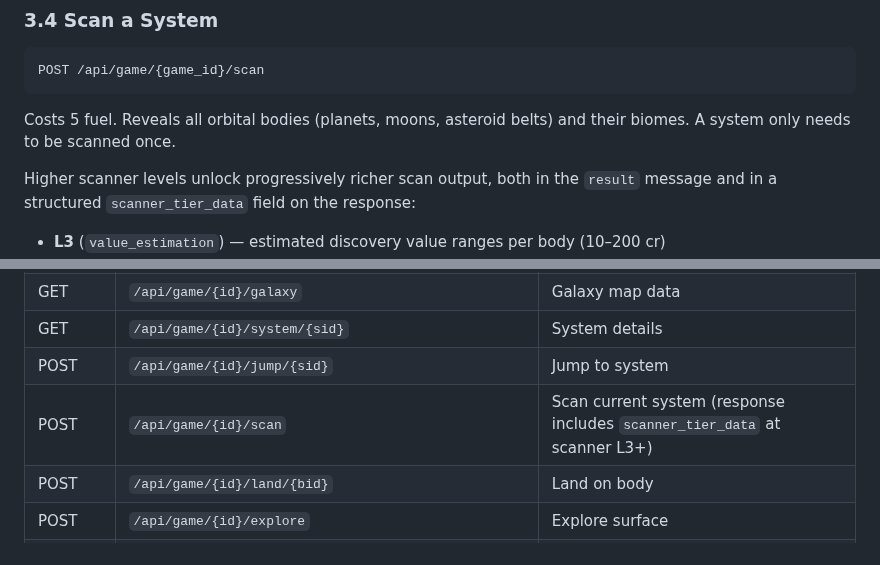
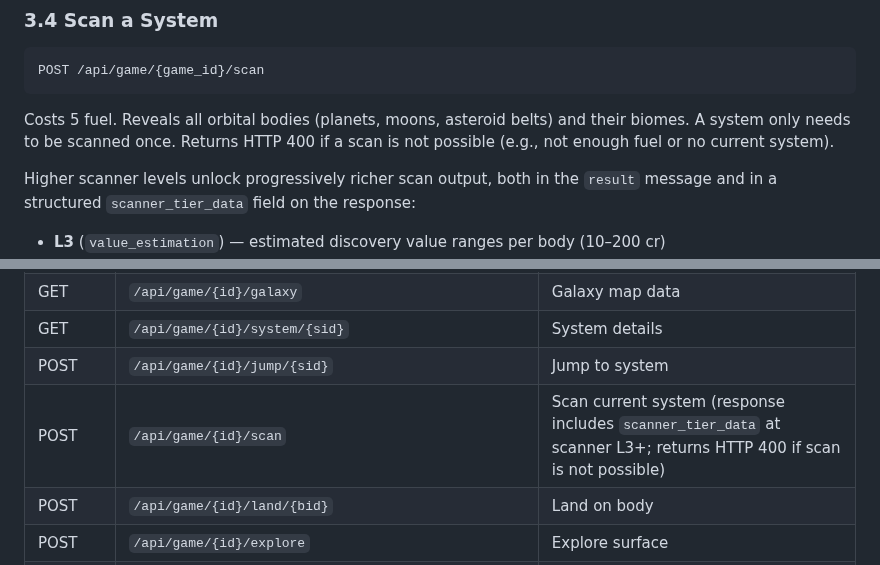
Before and after one commit to ValyrianTech/Starfarer, a Markdown page: HOWTOPLAY.md, 2 parts joined by grey strips. Drawn GitHub-style.

Commit message:
docs: sync documentation with latest changes

````diff
--- a/HOWTOPLAY.md
+++ b/HOWTOPLAY.md
@@ -103,7 +103,7 @@ Costs fuel based on distance (3 fuel per LY, minimum 1). Morale decays by 2 per
 POST /api/game/{game_id}/scan
 ```
 
-Costs 5 fuel. Reveals all orbital bodies (planets, moons, asteroid belts) and their biomes. A system only needs to be scanned once.
+Costs 5 fuel. Reveals all orbital bodies (planets, moons, asteroid belts) and their biomes. A system only needs to be scanned once. Returns HTTP 400 if a scan is not possible (e.g., not enough fuel or no current system).
 
 Higher scanner levels unlock progressively richer scan output, both in the `result` message and in a structured `scanner_tier_data` field on the response:
 - **L3** (`value_estimation`) — estimated discovery value ranges per body (10–200 cr)
@@ -736,7 +736,7 @@ The game persists all state to SQLite. Save frequently — especially before ris
 | GET | `/api/game/{id}/galaxy` | Galaxy map data |
 | GET | `/api/game/{id}/system/{sid}` | System details |
 | POST | `/api/game/{id}/jump/{sid}` | Jump to system |
-| POST | `/api/game/{id}/scan` | Scan current system (response includes `scanner_tier_data` at scanner L3+) |
+| POST | `/api/game/{id}/scan` | Scan current system (response includes `scanner_tier_data` at scanner L3+; returns HTTP 400 if scan is not possible) |
 | POST | `/api/game/{id}/land/{bid}` | Land on body |
 | POST | `/api/game/{id}/explore` | Explore surface |
 | POST | `/api/game/{id}/atmospheric-scan` | Atmospheric scan (1 fuel, gas giants/volcanic/ocean) |
````
Also changed, not shown: CHANGELOG.md (+1 -0 lines).
